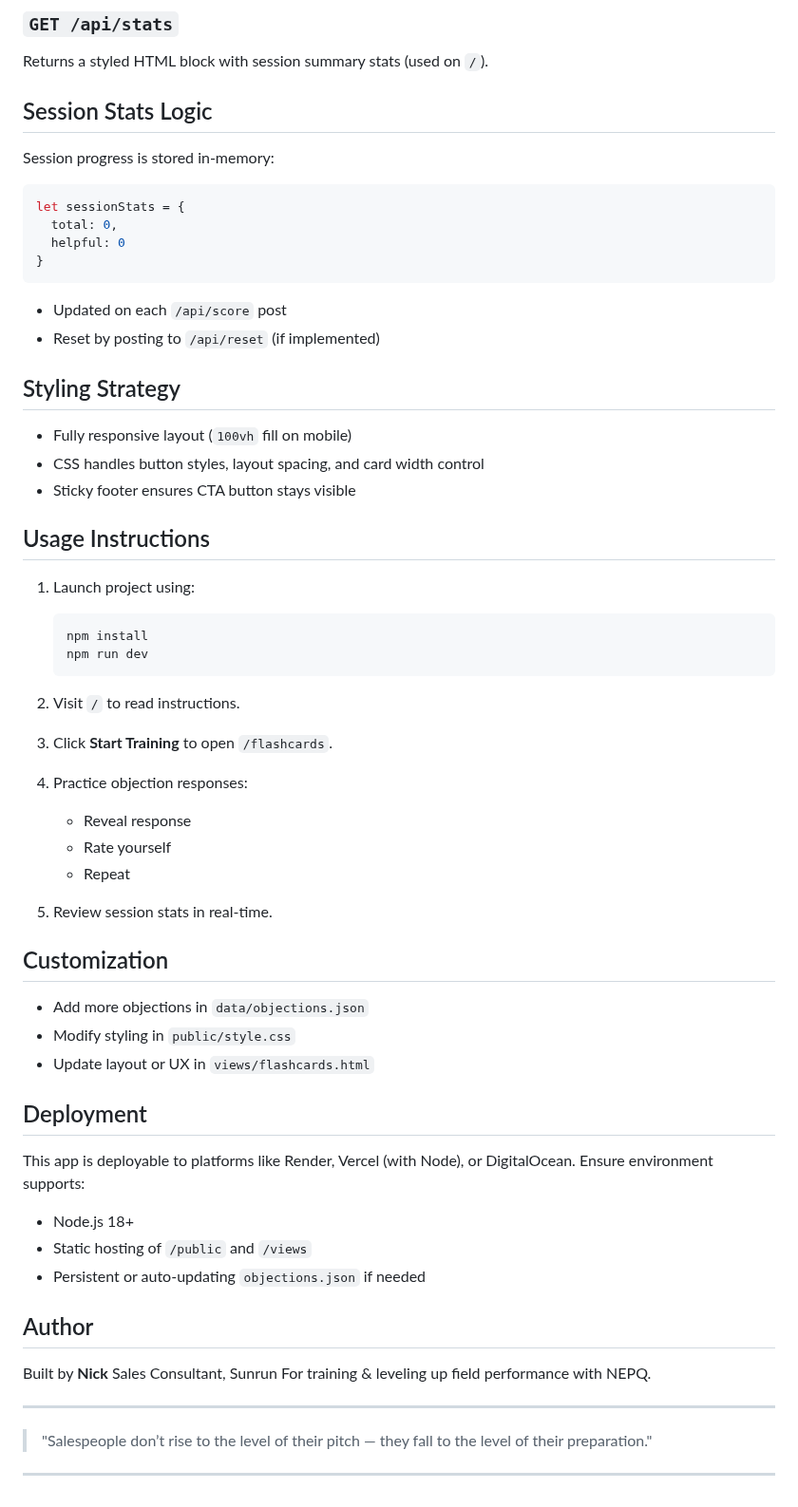
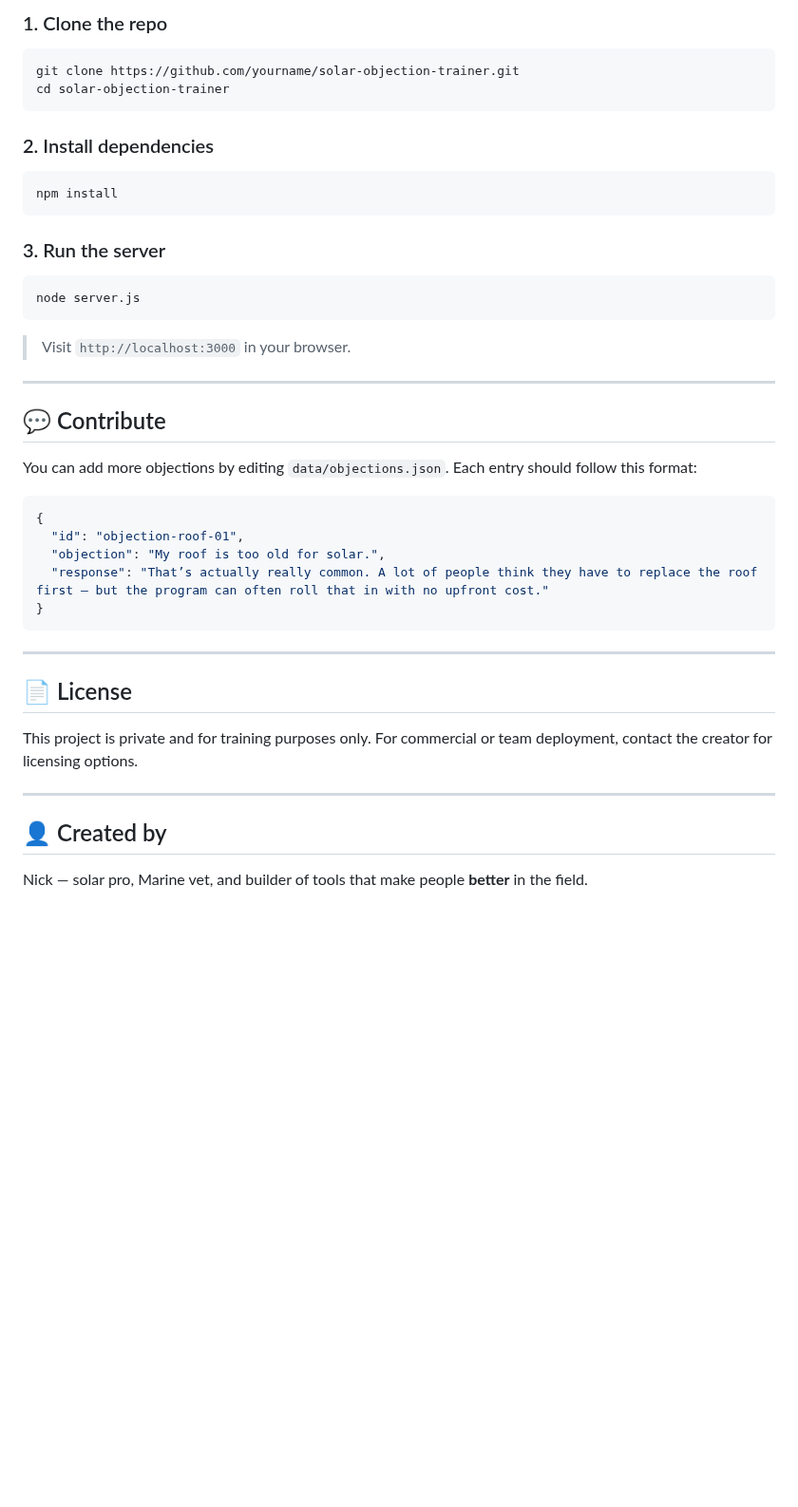
Before and after one commit to NiDaSanti/nepq-trainer, a Markdown page: README.md, the part around one of its changes. Shown at 95% size. GitHub-like rendering; blank space fills up the shorter version.

````diff
--- a/README.md
+++ b/README.md
@@ -67,67 +83,47 @@ Increments total and helpful counts based on rating. Returns the next flashcard.
 
-### `GET /api/stats`
+### 1. Clone the repo
 
-Returns a styled HTML block with session summary stats (used on `/`).
+```bash
+git clone https://github.com/yourname/solar-objection-trainer.git
+cd solar-objection-trainer
+```
 
-## Session Stats Logic
+### 2. Install dependencies
 
-Session progress is stored in-memory:
+```bash
+npm install
+```
 
-```js
-let sessionStats = {
-  total: 0,
-  helpful: 0
+### 3. Run the server
+
+```bash
+node server.js
+```
+
+> Visit `http://localhost:3000` in your browser.
+
+---
+
+## 💬 Contribute
+
+You can add more objections by editing `data/objections.json`. Each entry should follow this format:
+
+```json
+{
+  "id": "objection-roof-01",
+  "objection": "My roof is too old for solar.",
+  "response": "That’s actually really common. A lot of people think they have to replace the roof first — but the program can often roll that in with no upfront cost."
 }
 ```
 
-* Updated on each `/api/score` post
-* Reset by posting to `/api/reset` (if implemented)
+---
 
-## Styling Strategy
+## 📄 License
 
-* Fully responsive layout (`100vh` fill on mobile)
-* CSS handles button styles, layout spacing, and card width control
-* Sticky footer ensures CTA button stays visible
-
-## Usage Instructions
-
-1. Launch project using:
-
-   ```bash
-   npm install
-   npm run dev
-   ```
-2. Visit `/` to read instructions.
-3. Click **Start Training** to open `/flashcards`.
-4. Practice objection responses:
-
-   * Reveal response
-   * Rate yourself
-   * Repeat
-5. Review session stats in real-time.
-
-## Customization
-
-* Add more objections in `data/objections.json`
-* Modify styling in `public/style.css`
-* Update layout or UX in `views/flashcards.html`
-
-## Deployment
-
-This app is deployable to platforms like Render, Vercel (with Node), or DigitalOcean. Ensure environment supports:
-
-* Node.js 18+
-* Static hosting of `/public` and `/views`
-* Persistent or auto-updating `objections.json` if needed
-
-## Author
-
-Built by **Nick**
-Sales Consultant, Sunrun
-For training & leveling up field performance with NEPQ.
+This project is private and for training purposes only. For commercial or team deployment, contact the creator for licensing options.
 
 ---
 
-> "Salespeople don’t rise to the level of their pitch — they fall to the level of their preparation."
+## 👤 Created by
 
----
+Nick — solar pro, Marine vet, and builder of tools that make people **better** in the field.
````
Also changed, not shown: other parts of README.md (+58 -42 lines).
